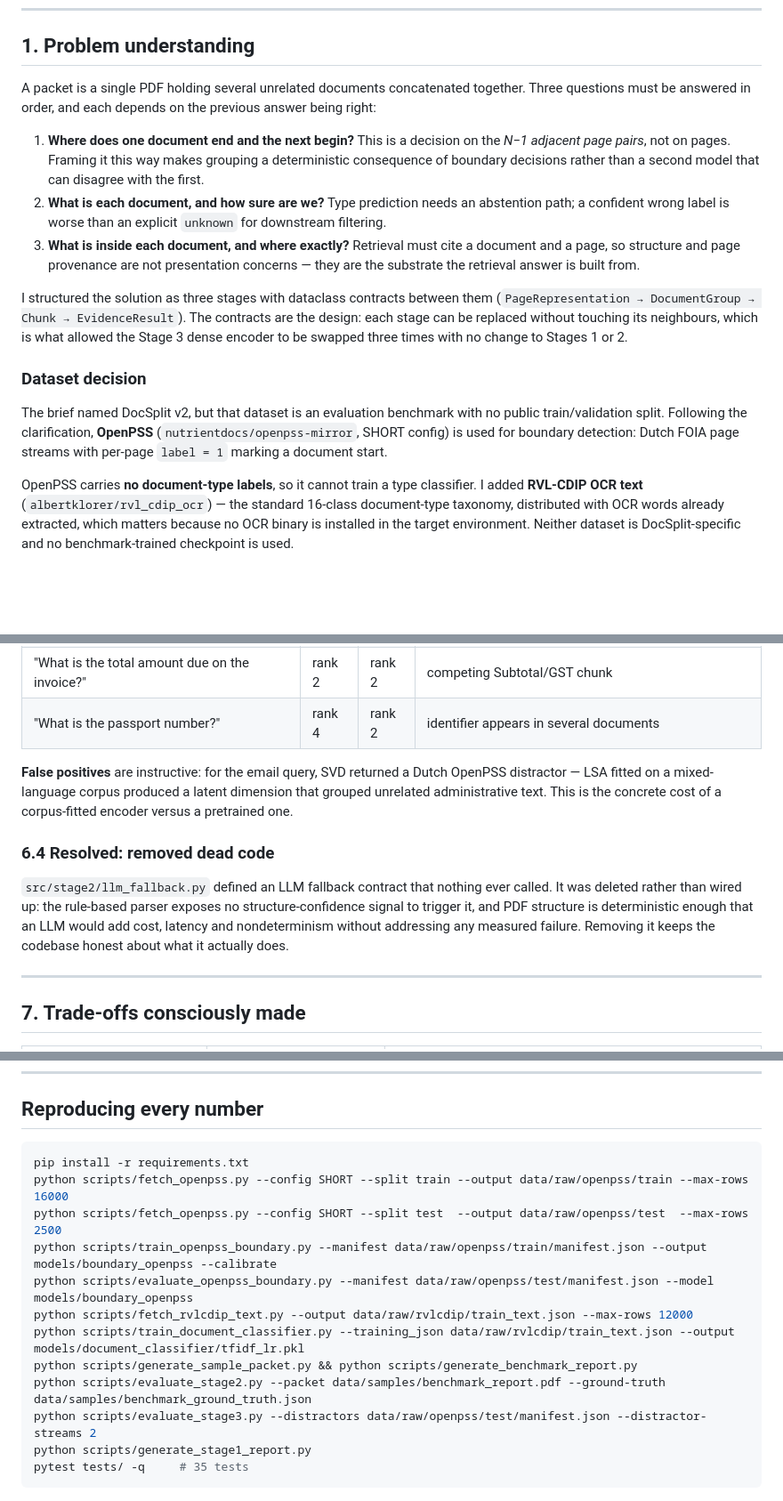
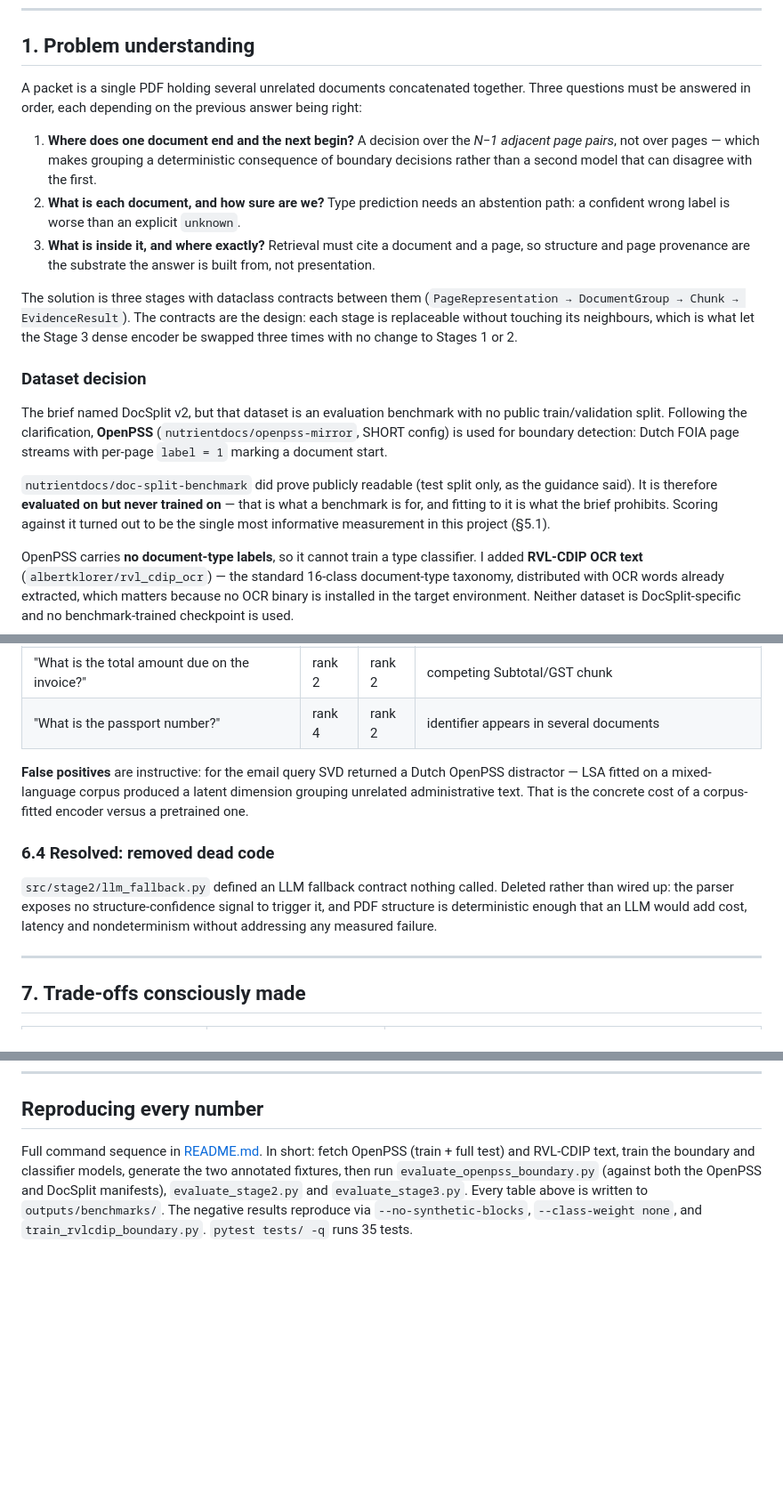
Before and after one commit to ShubhamTiwari777/document-packet-intelligence, a Markdown page: technical_report.md, 3 parts joined by grey strips. Shown at 89% size. Drawn GitHub-style; blank space fills up the shorter version.

````diff
--- a/technical_report.md
+++ b/technical_report.md
@@ -9,21 +9,20 @@ could not be measured honestly it is reported as **not measured** rather than fi
 ## 1. Problem understanding
 
 A packet is a single PDF holding several unrelated documents concatenated together. Three
-questions must be answered in order, and each depends on the previous answer being right:
+questions must be answered in order, each depending on the previous answer being right:
 
-1. **Where does one document end and the next begin?** This is a decision on the *N−1 adjacent
-   page pairs*, not on pages. Framing it this way makes grouping a deterministic consequence of
-   boundary decisions rather than a second model that can disagree with the first.
-2. **What is each document, and how sure are we?** Type prediction needs an abstention path;
-   a confident wrong label is worse than an explicit `unknown` for downstream filtering.
-3. **What is inside each document, and where exactly?** Retrieval must cite a document and a
-   page, so structure and page provenance are not presentation concerns — they are the substrate
-   the retrieval answer is built from.
+1. **Where does one document end and the next begin?** A decision over the *N−1 adjacent page
+   pairs*, not over pages — which makes grouping a deterministic consequence of boundary
+   decisions rather than a second model that can disagree with the first.
+2. **What is each document, and how sure are we?** Type prediction needs an abstention path: a
+   confident wrong label is worse than an explicit `unknown`.
+3. **What is inside it, and where exactly?** Retrieval must cite a document and a page, so
+   structure and page provenance are the substrate the answer is built from, not presentation.
 
-I structured the solution as three stages with dataclass contracts between them
-(`PageRepresentation → DocumentGroup → Chunk → EvidenceResult`). The contracts are the design:
-each stage can be replaced without touching its neighbours, which is what allowed the Stage 3
-dense encoder to be swapped three times with no change to Stages 1 or 2.
+The solution is three stages with dataclass contracts between them (`PageRepresentation →
+DocumentGroup → Chunk → EvidenceResult`). The contracts are the design: each stage is replaceable
+without touching its neighbours, which is what let the Stage 3 dense encoder be swapped three
+times with no change to Stages 1 or 2.
 
 ### Dataset decision
 
@@ -31,6 +30,11 @@ The brief named DocSplit v2, but that dataset is an evaluation benchmark with no
 train/validation split. Following the clarification, **OpenPSS** (`nutrientdocs/openpss-mirror`,
 SHORT config) is used for boundary detection: Dutch FOIA page streams with per-page
 `label = 1` marking a document start.
+
+`nutrientdocs/doc-split-benchmark` did prove publicly readable (test split only, as the guidance
+said). It is therefore **evaluated on but never trained on** — that is what a benchmark is for,
+and fitting to it is what the brief prohibits. Scoring against it turned out to be the single most
+informative measurement in this project (§5.1).
 
 OpenPSS carries **no document-type labels**, so it cannot train a type classifier. I added
 **RVL-CDIP OCR text** (`albertklorer/rvl_cdip_ocr`) — the standard 16-class document-type
@@ -422,17 +386,16 @@ The pattern is consistent — **low lexical overlap paraphrases**:
 | "What is the total amount due on the invoice?" | rank 2 | rank 2 | competing Subtotal/GST chunk |
 | "What is the passport number?" | rank 4 | rank 2 | identifier appears in several documents |
 
-**False positives** are instructive: for the email query, SVD returned a Dutch OpenPSS distractor —
-LSA fitted on a mixed-language corpus produced a latent dimension that grouped unrelated
-administrative text. This is the concrete cost of a corpus-fitted encoder versus a pretrained one.
+**False positives** are instructive: for the email query SVD returned a Dutch OpenPSS distractor —
+LSA fitted on a mixed-language corpus produced a latent dimension grouping unrelated administrative
+text. That is the concrete cost of a corpus-fitted encoder versus a pretrained one.
 
 ### 6.4 Resolved: removed dead code
 
-`src/stage2/llm_fallback.py` defined an LLM fallback contract that nothing ever called. It was
-deleted rather than wired up: the rule-based parser exposes no structure-confidence signal to
-trigger it, and PDF structure is deterministic enough that an LLM would add cost, latency and
-nondeterminism without addressing any measured failure. Removing it keeps the codebase honest
-about what it actually does.
+`src/stage2/llm_fallback.py` defined an LLM fallback contract nothing called. Deleted rather than
+wired up: the parser exposes no structure-confidence signal to trigger it, and PDF structure is
+deterministic enough that an LLM would add cost, latency and nondeterminism without addressing any
+measured failure.
 
 ---
 
@@ -534,17 +502,9 @@ on OCR-only input, and make the transformer path the reliable default.
 
 ## Reproducing every number
 
-```bash
-pip install -r requirements.txt
-python scripts/fetch_openpss.py --config SHORT --split train --output data/raw/openpss/train --max-rows 16000
-python scripts/fetch_openpss.py --config SHORT --split test  --output data/raw/openpss/test  --max-rows 2500
-python scripts/train_openpss_boundary.py --manifest data/raw/openpss/train/manifest.json --output models/boundary_openpss --calibrate
-python scripts/evaluate_openpss_boundary.py --manifest data/raw/openpss/test/manifest.json --model models/boundary_openpss
-python scripts/fetch_rvlcdip_text.py --output data/raw/rvlcdip/train_text.json --max-rows 12000
-python scripts/train_document_classifier.py --training_json data/raw/rvlcdip/train_text.json --output models/document_classifier/tfidf_lr.pkl
-python scripts/generate_sample_packet.py && python scripts/generate_benchmark_report.py
-python scripts/evaluate_stage2.py --packet data/samples/benchmark_report.pdf --ground-truth data/samples/benchmark_ground_truth.json
-python scripts/evaluate_stage3.py --distractors data/raw/openpss/test/manifest.json --distractor-streams 2
-python scripts/generate_stage1_report.py
-pytest tests/ -q     # 35 tests
-```
+Full command sequence in [README.md](README.md). In short: fetch OpenPSS (train + full test) and
+RVL-CDIP text, train the boundary and classifier models, generate the two annotated fixtures, then
+run `evaluate_openpss_boundary.py` (against both the OpenPSS and DocSplit manifests),
+`evaluate_stage2.py` and `evaluate_stage3.py`. Every table above is written to
+`outputs/benchmarks/`. The negative results reproduce via `--no-synthetic-blocks`,
+`--class-weight none`, and `train_rvlcdip_boundary.py`. `pytest tests/ -q` runs 35 tests.
````
Also changed, not shown: other parts of technical_report.md (+73 -108 lines).
